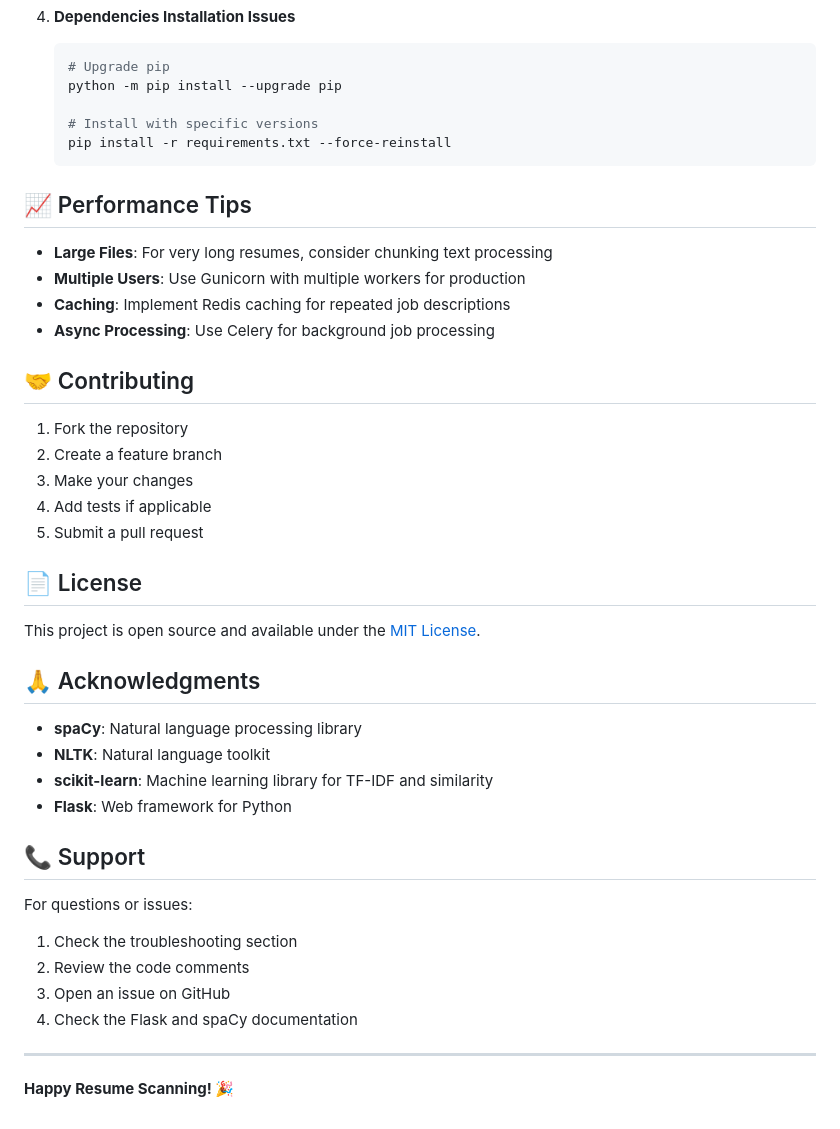
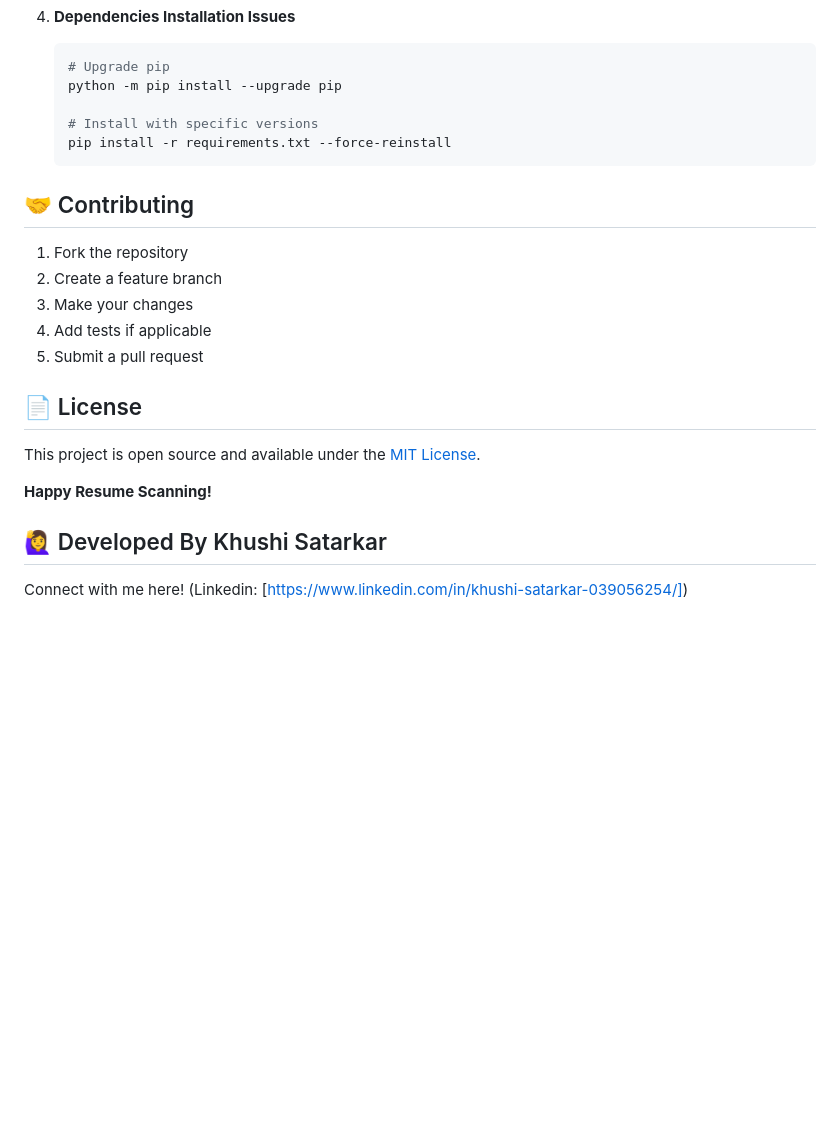
Before and after one commit to khushisatarkar/beat-the-ats, a Markdown page: README.md, the part around one of its changes. Rendered like a GitHub page; blank space fills up the shorter version.

````diff
--- a/README.md
+++ b/README.md
@@ -285,13 +244,6 @@ Modify `templates/index.html` for different styling and layout.
    pip install -r requirements.txt --force-reinstall
    ```
 
-## 📈 Performance Tips
-
-- **Large Files**: For very long resumes, consider chunking text processing
-- **Multiple Users**: Use Gunicorn with multiple workers for production
-- **Caching**: Implement Redis caching for repeated job descriptions
-- **Async Processing**: Use Celery for background job processing
-
 ## 🤝 Contributing
 
 1. Fork the repository
@@ -304,22 +256,8 @@ Modify `templates/index.html` for different styling and layout.
 
 This project is open source and available under the [MIT License](LICENSE).
 
-## 🙏 Acknowledgments
+**Happy Resume Scanning!**
 
-- **spaCy**: Natural language processing library
-- **NLTK**: Natural language toolkit
-- **scikit-learn**: Machine learning library for TF-IDF and similarity
-- **Flask**: Web framework for Python
+## 🙋‍♀️ Developed By Khushi Satarkar
 
-## 📞 Support
-
-For questions or issues:
-
-1. Check the troubleshooting section
-2. Review the code comments
-3. Open an issue on GitHub
-4. Check the Flask and spaCy documentation
-
----
-
-**Happy Resume Scanning! 🎉**
+Connect with me here! (Linkedin: [https://www.linkedin.com/in/khushi-satarkar-039056254/])
````
Also changed, not shown: other parts of README.md (+5 -46 lines).
